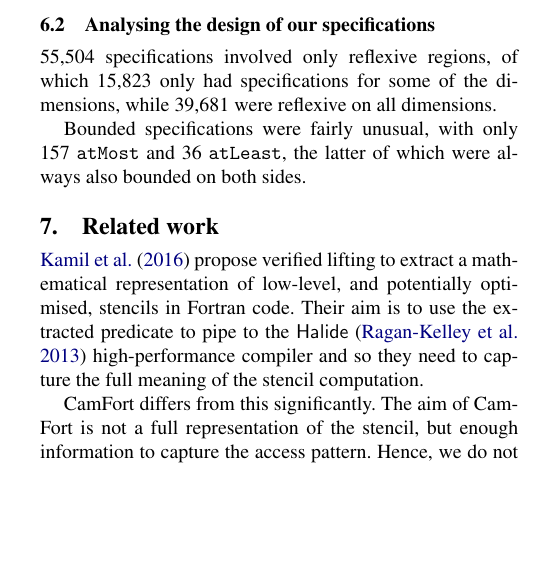
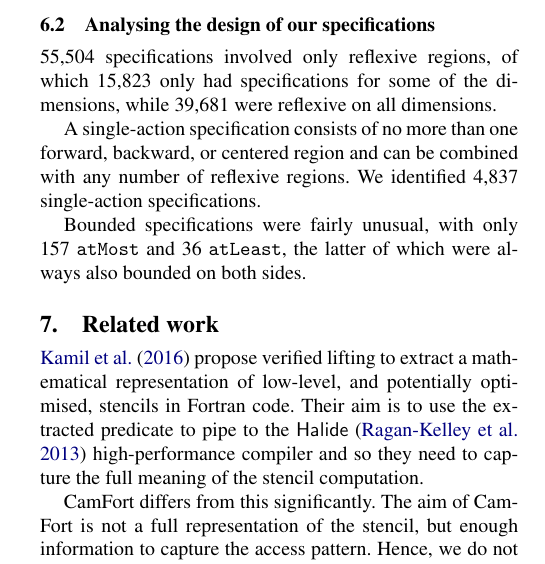
Before and after one commit to camfort/array-analyse, a LaTeX paper (paper.tex): part of one column of page 13 of 14, cut so that both start at the same text, the shorter picture padded with empty space. Compiled offline with pdfLaTeX; a missing font is replaced by an installed copy or a similar font.

Commit message:
single action

```diff
--- a/paper.tex
+++ b/paper.tex
@@ -2413,6 +2413,12 @@ reflexive on all dimensions.
 % 2. Break down of "interesting specifications" (contain more than
 % just reflexive)
 %   - Single-action, histogram on depths
+
+% singleAction: 4837
+A single-action specification consists of no more than one forward,
+backward, or centered region and can be combined with any number of
+reflexive regions. We identified 4,837 single-action specifications.
+
 %   - Single-action + irreflexives, histogram on depths
 %   - Bounded specs (how many lower, upper, or both)
 
```
